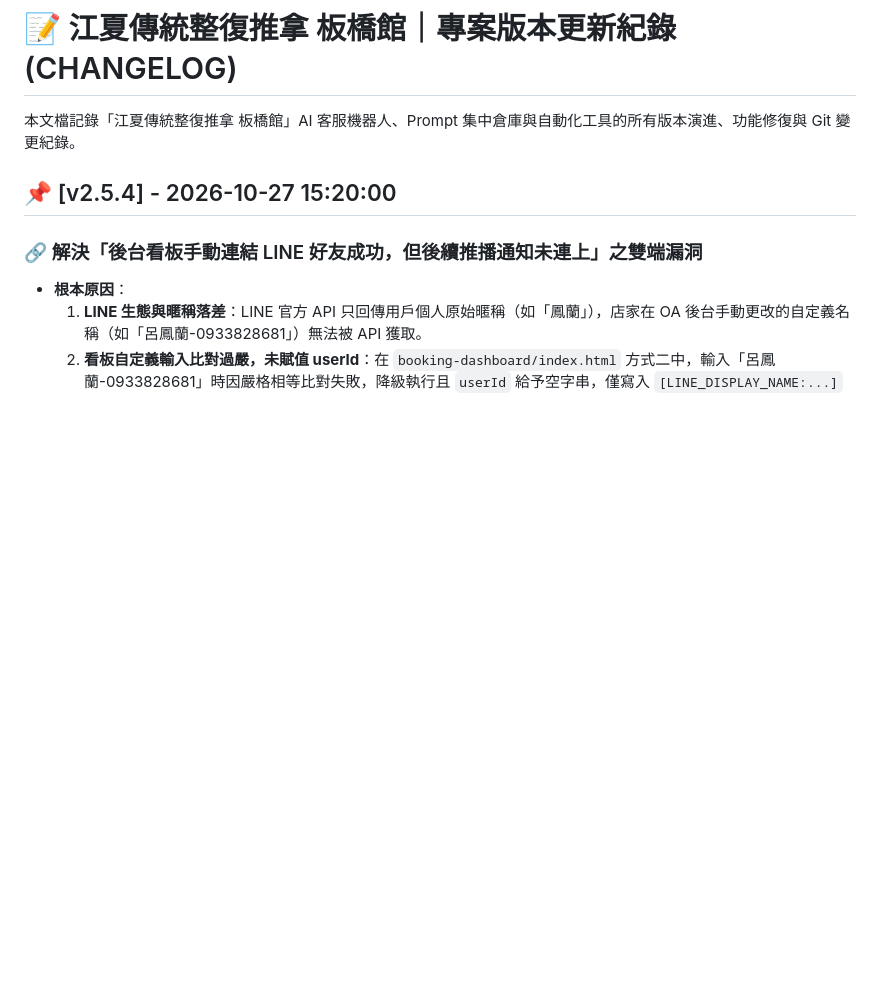
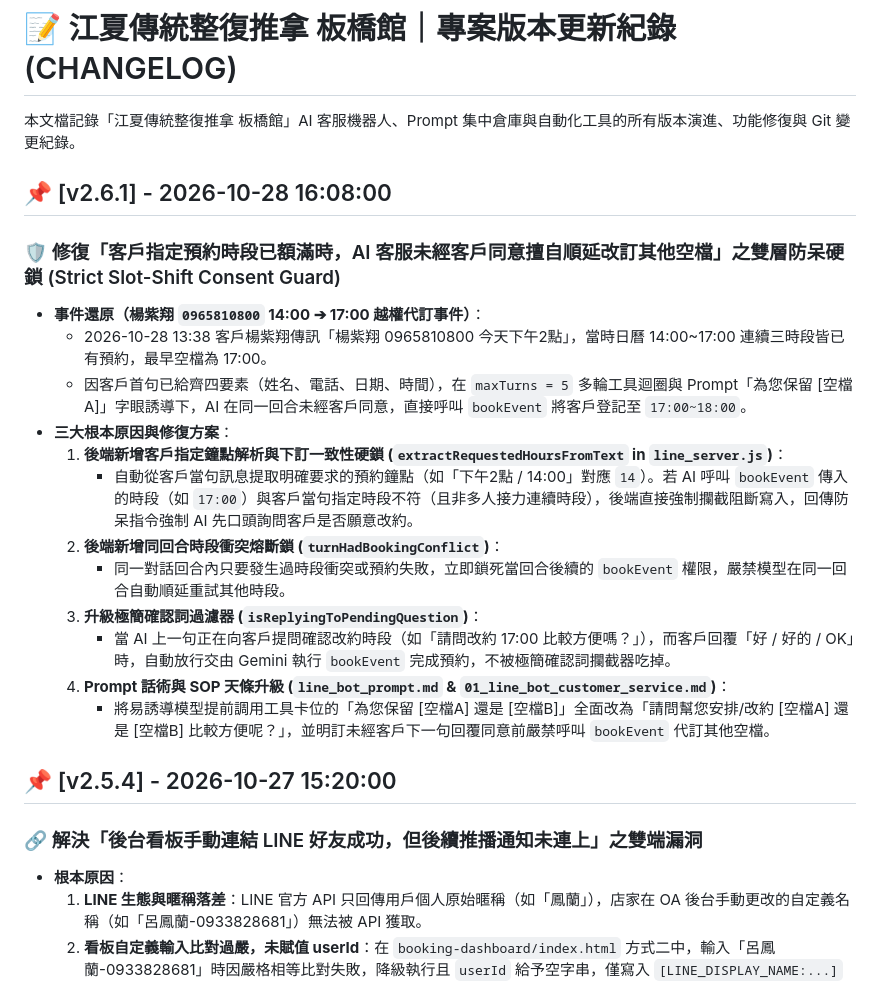
Before and after one commit to azach258/jiangxia-banqiao, a Markdown page: CHANGELOG.md, the part around the change. GitHub-like rendering; blank space fills up the shorter version.

Commit message:
docs(v2.6.1): sync LINE bot prompt slot-shift guard and update CHANGELOG

```diff
--- a/CHANGELOG.md
+++ b/CHANGELOG.md
@@ -1,6 +1,21 @@
 # 📝 江夏傳統整復推拿 板橋館｜專案版本更新紀錄 (CHANGELOG)
 
 本文檔記錄「江夏傳統整復推拿 板橋館」AI 客服機器人、Prompt 集中倉庫與自動化工具的所有版本演進、功能修復與 Git 變更紀錄。
+
+## 📌 [v2.6.1] - 2026-10-28 16:08:00
+### 🛡️ 修復「客戶指定預約時段已額滿時，AI 客服未經客戶同意擅自順延改訂其他空檔」之雙層防呆硬鎖 (Strict Slot-Shift Consent Guard)
+- **事件還原（楊紫翔 `0965810800` 14:00 ➔ 17:00 越權代訂事件）**：
+  - 2026-10-28 13:38 客戶楊紫翔傳訊「楊紫翔 0965810800 今天下午2點」，當時日曆 14:00~17:00 連續三時段皆已有預約，最早空檔為 17:00。
+  - 因客戶首句已給齊四要素（姓名、電話、日期、時間），在 `maxTurns = 5` 多輪工具迴圈與 Prompt「為您保留 [空檔A]」字眼誘導下，AI 在同一回合未經客戶同意，直接呼叫 `bookEvent` 將客戶登記至 `17:00~18:00`。
+- **三大根本原因與修復方案**：
+  1. **後端新增客戶指定鐘點解析與下訂一致性硬鎖 (`extractRequestedHoursFromText` in `line_server.js`)**：
+     - 自動從客戶當句訊息提取明確要求的預約鐘點（如「下午2點 / 14:00」對應 `14`）。若 AI 呼叫 `bookEvent` 傳入的時段（如 `17:00`）與客戶當句指定時段不符（且非多人接力連續時段），後端直接強制攔截阻斷寫入，回傳防呆指令強制 AI 先口頭詢問客戶是否願意改約。
+  2. **後端新增同回合時段衝突熔斷鎖 (`turnHadBookingConflict`)**：
+     - 同一對話回合內只要發生過時段衝突或預約失敗，立即鎖死當回合後續的 `bookEvent` 權限，嚴禁模型在同一回合自動順延重試其他時段。
+  3. **升級極簡確認詞過濾器 (`isReplyingToPendingQuestion`)**：
+     - 當 AI 上一句正在向客戶提問確認改約時段（如「請問改約 17:00 比較方便嗎？」），而客戶回覆「好 / 好的 / OK」時，自動放行交由 Gemini 執行 `bookEvent` 完成預約，不被極簡確認詞攔截器吃掉。
+  4. **Prompt 話術與 SOP 天條升級 (`line_bot_prompt.md` & `01_line_bot_customer_service.md`)**：
+     - 將易誘導模型提前調用工具卡位的「為您保留 [空檔A] 還是 [空檔B]」全面改為「請問幫您安排/改約 [空檔A] 還是 [空檔B] 比較方便呢？」，並明訂未經客戶下一句回覆同意前嚴禁呼叫 `bookEvent` 代訂其他空檔。
 
 ## 📌 [v2.5.4] - 2026-10-27 15:20:00
 ### 🔗 解決「後台看板手動連結 LINE 好友成功，但後續推播通知未連上」之雙端漏洞
```
Also changed, not shown: prompts/01_line_bot_customer_service.md (+8 -7 lines).
